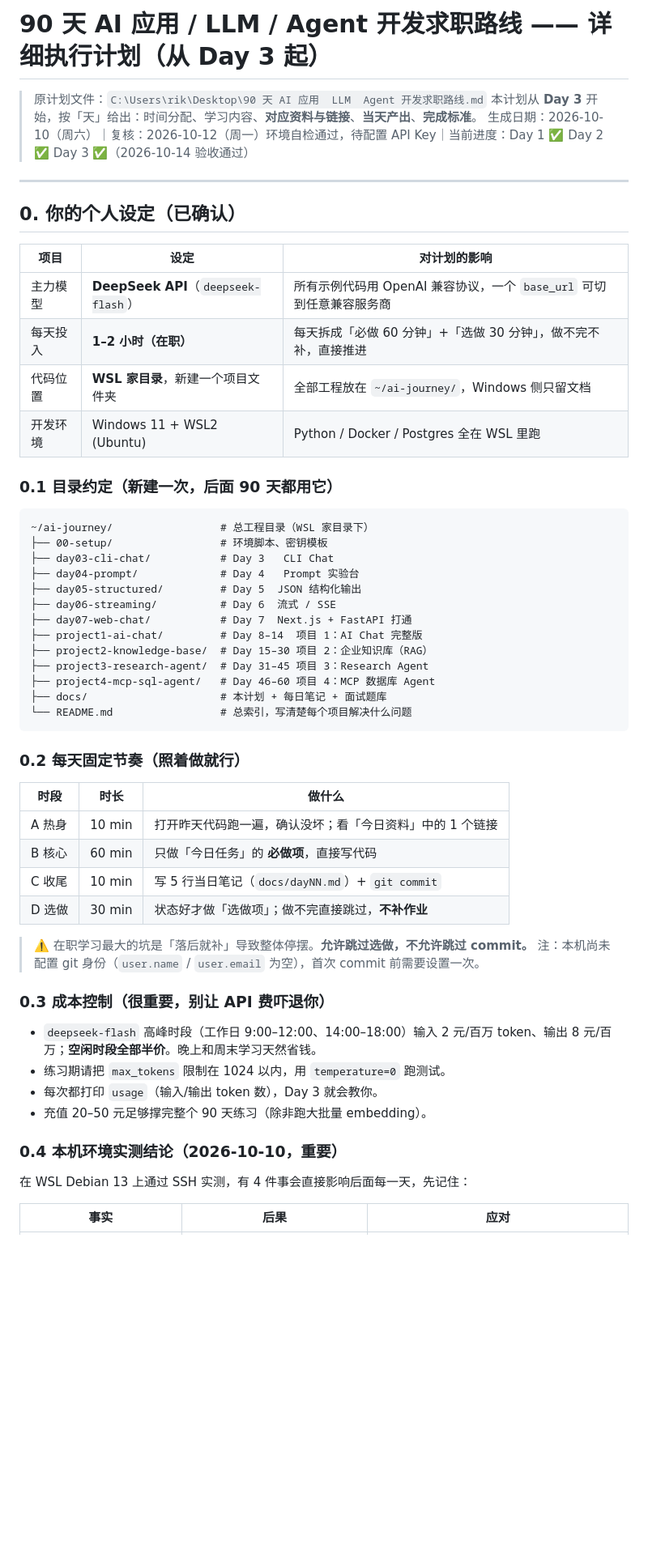
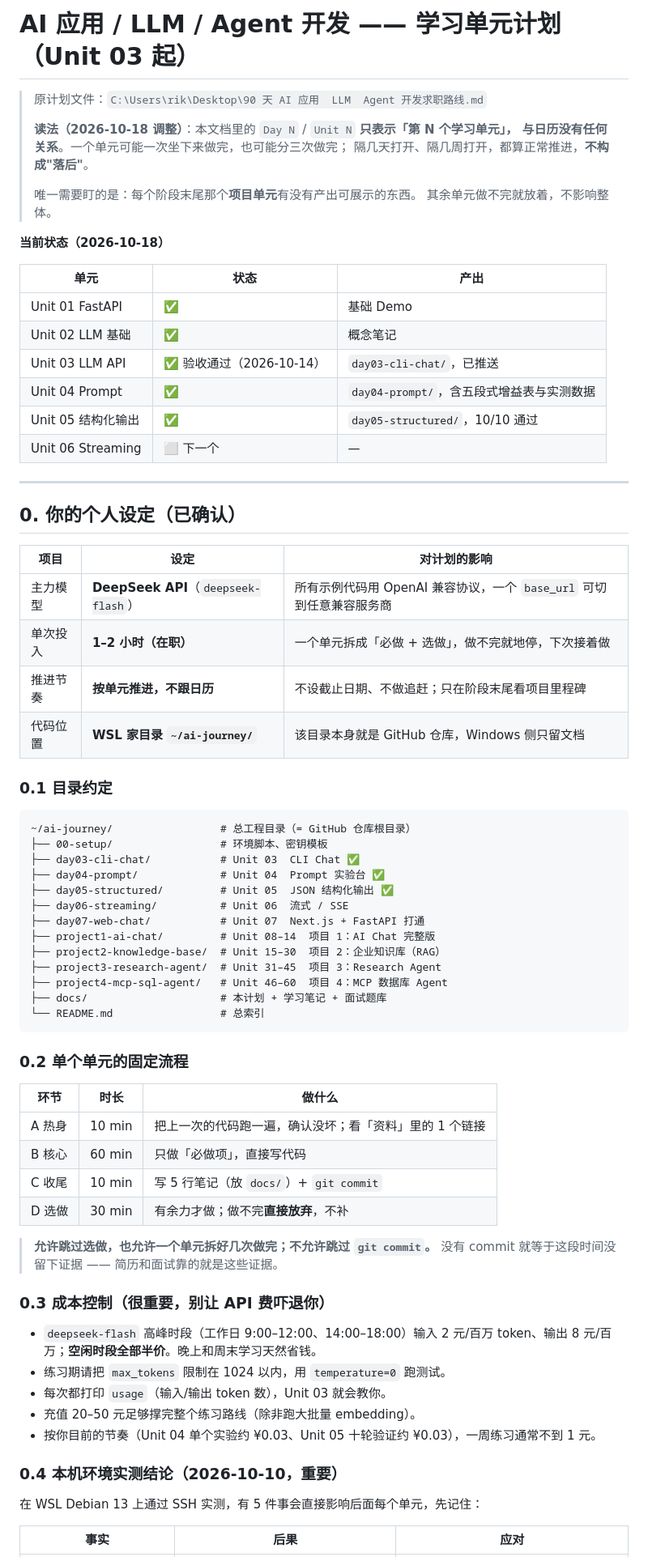
Before and after one commit to Conroy-X/deepseek-stream-demo, a Markdown page: docs/学习单元计划.md, the part around one of its changes. Shown at 81% size. Drawn GitHub-style; blank space fills up the shorter version.

````diff
--- a/docs/90天学习计划-Day3起.md
+++ b/docs/学习单元计划.md
@@ -1,8 +1,24 @@
-# 90 天 AI 应用 / LLM / Agent 开发求职路线 —— 详细执行计划（从 Day 3 起）
+# AI 应用 / LLM / Agent 开发 —— 学习单元计划（Unit 03 起）
 
 > 原计划文件：`C:\Users\rik\Desktop\90 天 AI 应用  LLM  Agent 开发求职路线.md`
-> 本计划从 **Day 3** 开始，按「天」给出：时间分配、学习内容、**对应资料与链接**、**当天产出**、**完成标准**。
-> 生成日期：2026-10-10（周六）｜复核：2026-10-12（周一）环境自检通过，待配置 API Key｜当前进度：Day 1 ✅ Day 2 ✅ Day 3 ✅（2026-10-14 验收通过）
+>
+> **读法（2026-10-18 调整）**：本文档里的 `Day N` / `Unit N` **只表示「第 N 个学习单元」，
+> 与日历没有任何关系**。一个单元可能一次坐下来做完，也可能分三次做完；
+> 隔几天打开、隔几周打开，都算正常推进，**不构成"落后"**。
+>
+> 唯一需要盯的是：每个阶段末尾那个**项目单元**有没有产出可展示的东西。
+> 其余单元做不完就放着，不影响整体。
+
+**当前状态（2026-10-18）**
+
+| 单元 | 状态 | 产出 |
+| --- | --- | --- |
+| Unit 01 FastAPI | ✅ | 基础 Demo |
+| Unit 02 LLM 基础 | ✅ | 概念笔记 |
+| Unit 03 LLM API | ✅ 验收通过（2026-10-14） | `day03-cli-chat/`，已推送 |
+| Unit 04 Prompt | ✅ | `day04-prompt/`，含五段式增益表与实测数据 |
+| Unit 05 结构化输出 | ✅ | `day05-structured/`，10/10 通过 |
+| Unit 06 Streaming | ⬜ 下一个 | — |
 
 ---
 
@@ -11,50 +27,51 @@
 | 项目 | 设定 | 对计划的影响 |
 | --- | --- | --- |
 | 主力模型 | **DeepSeek API**（`deepseek-flash`） | 所有示例代码用 OpenAI 兼容协议，一个 `base_url` 可切到任意兼容服务商 |
-| 每天投入 | **1–2 小时（在职）** | 每天拆成「必做 60 分钟」+「选做 30 分钟」，做不完不补，直接推进 |
-| 代码位置 | **WSL 家目录**，新建一个项目文件夹 | 全部工程放在 `~/ai-journey/`，Windows 侧只留文档 |
-| 开发环境 | Windows 11 + WSL2 (Ubuntu) | Python / Docker / Postgres 全在 WSL 里跑 |
+| 单次投入 | **1–2 小时（在职）** | 一个单元拆成「必做 + 选做」，做不完就地停，下次接着做 |
+| 推进节奏 | **按单元推进，不跟日历** | 不设截止日期、不做追赶；只在阶段末尾看项目里程碑 |
+| 代码位置 | **WSL 家目录 `~/ai-journey/`** | 该目录本身就是 GitHub 仓库，Windows 侧只留文档 |
 
-### 0.1 目录约定（新建一次，后面 90 天都用它）
+### 0.1 目录约定
 
 ```
-~/ai-journey/                 # 总工程目录（WSL 家目录下）
+~/ai-journey/                 # 总工程目录（= GitHub 仓库根目录）
 ├── 00-setup/                 # 环境脚本、密钥模板
-├── day03-cli-chat/           # Day 3   CLI Chat
-├── day04-prompt/             # Day 4   Prompt 实验台
-├── day05-structured/         # Day 5  JSON 结构化输出
-├── day06-streaming/          # Day 6  流式 / SSE
-├── day07-web-chat/           # Day 7  Next.js + FastAPI 打通
-├── project1-ai-chat/         # Day 8–14  项目 1：AI Chat 完整版
-├── project2-knowledge-base/  # Day 15–30 项目 2：企业知识库（RAG）
-├── project3-research-agent/  # Day 31–45 项目 3：Research Agent
-├── project4-mcp-sql-agent/   # Day 46–60 项目 4：MCP 数据库 Agent
-├── docs/                     # 本计划 + 每日笔记 + 面试题库
-└── README.md                 # 总索引，写清楚每个项目解决什么问题
+├── day03-cli-chat/           # Unit 03  CLI Chat ✅
+├── day04-prompt/             # Unit 04  Prompt 实验台 ✅
+├── day05-structured/         # Unit 05  JSON 结构化输出 ✅
+├── day06-streaming/          # Unit 06  流式 / SSE
+├── day07-web-chat/           # Unit 07  Next.js + FastAPI 打通
+├── project1-ai-chat/         # Unit 08–14  项目 1：AI Chat 完整版
+├── project2-knowledge-base/  # Unit 15–30  项目 2：企业知识库（RAG）
+├── project3-research-agent/  # Unit 31–45  项目 3：Research Agent
+├── project4-mcp-sql-agent/   # Unit 46–60  项目 4：MCP 数据库 Agent
+├── docs/                     # 本计划 + 学习笔记 + 面试题库
+└── README.md                 # 总索引
 ```
 
-### 0.2 每天固定节奏（照着做就行）
+### 0.2 单个单元的固定流程
 
-| 时段 | 时长 | 做什么 |
+| 环节 | 时长 | 做什么 |
 | --- | --- | --- |
-| A 热身 | 10 min | 打开昨天代码跑一遍，确认没坏；看「今日资料」中的 1 个链接 |
-| B 核心 | 60 min | 只做「今日任务」的 **必做项**，直接写代码 |
-| C 收尾 | 10 min | 写 5 行当日笔记（`docs/dayNN.md`）+ `git commit` |
-| D 选做 | 30 min | 状态好才做「选做项」；做不完直接跳过，**不补作业** |
+| A 热身 | 10 min | 把上一次的代码跑一遍，确认没坏；看「资料」里的 1 个链接 |
+| B 核心 | 60 min | 只做「必做项」，直接写代码 |
+| C 收尾 | 10 min | 写 5 行笔记（放 `docs/`）+ `git commit` |
+| D 选做 | 30 min | 有余力才做；做不完**直接放弃**，不补 |
 
-> ⚠️ 在职学习最大的坑是「落后就补」导致整体停摆。**允许跳过选做，不允许跳过 commit。**
-> 注：本机尚未配置 git 身份（`user.name` / `user.email` 为空），首次 commit 前需要设置一次。
+> **允许跳过选做，也允许一个单元拆好几次做完；不允许跳过 `git commit`。**
+> 没有 commit 就等于这段时间没留下证据 —— 简历和面试靠的就是这些证据。
 
 ### 0.3 成本控制（很重要，别让 API 费吓退你）
 
 - `deepseek-flash` 高峰时段（工作日 9:00–12:00、14:00–18:00）输入 2 元/百万 token、输出 8 元/百万；**空闲时段全部半价**。晚上和周末学习天然省钱。
 - 练习期请把 `max_tokens` 限制在 1024 以内，用 `temperature=0` 跑测试。
-- 每次都打印 `usage`（输入/输出 token 数），Day 3 就会教你。
-- 充值 20–50 元足够撑完整个 90 天练习（除非跑大批量 embedding）。
+- 每次都打印 `usage`（输入/输出 token 数），Unit 03 就会教你。
+- 充值 20–50 元足够撑完整个练习路线（除非跑大批量 embedding）。
+- 按你目前的节奏（Unit 04 单个实验约 ¥0.03、Unit 05 十轮验证约 ¥0.03），一周练习通常不到 1 元。
 
 ### 0.4 本机环境实测结论（2026-10-10，重要）
 
-在 WSL Debian 13 上通过 SSH 实测，有 4 件事会直接影响后面每一天，先记住：
+在 WSL Debian 13 上通过 SSH 实测，有 5 件事会直接影响后面每个单元，先记住：
 
 | 事实 | 后果 | 应对 |
 | --- | --- | --- |
````
Also changed, not shown: other parts of docs/学习单元计划.md (+68 -56 lines), README.md (+2 -2 lines).
